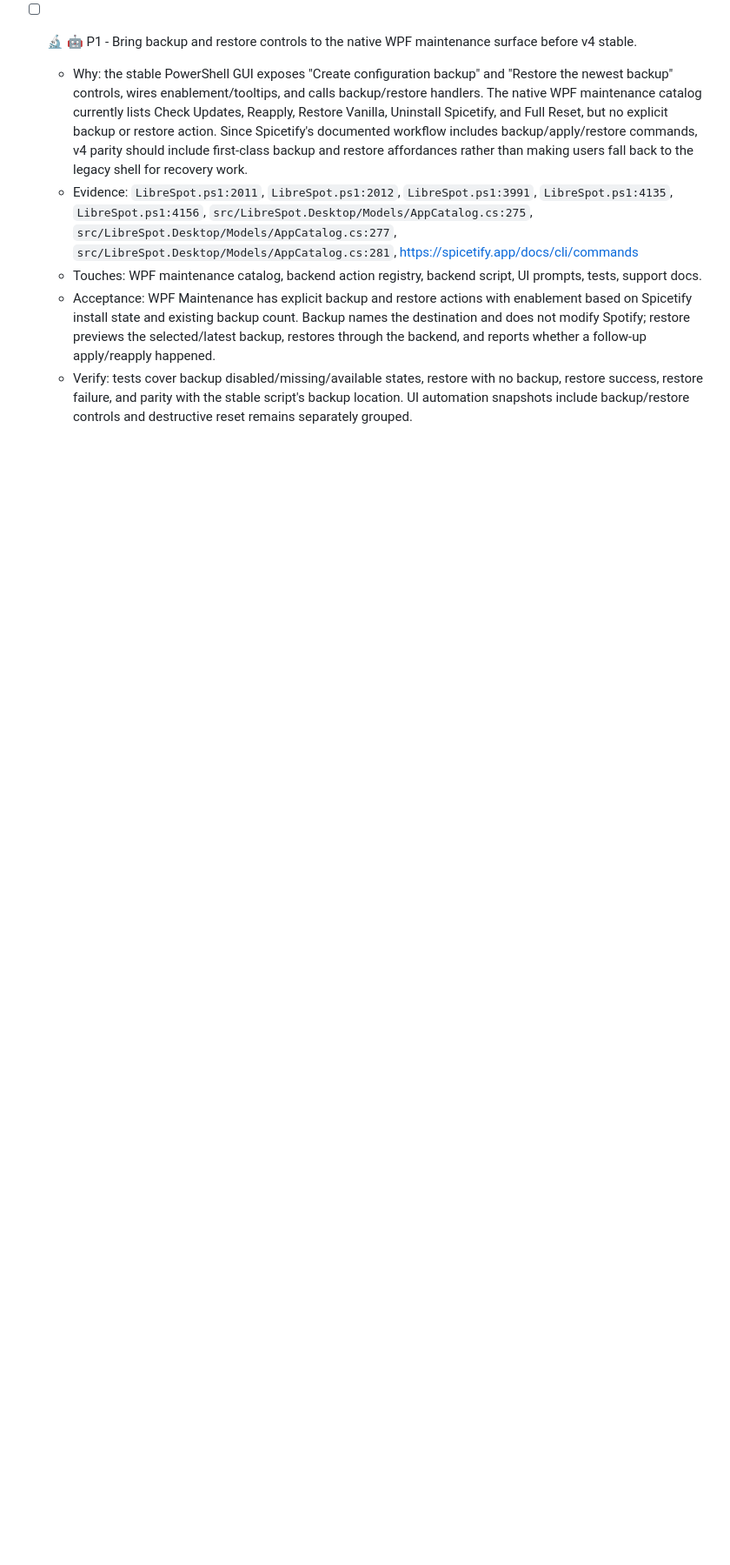
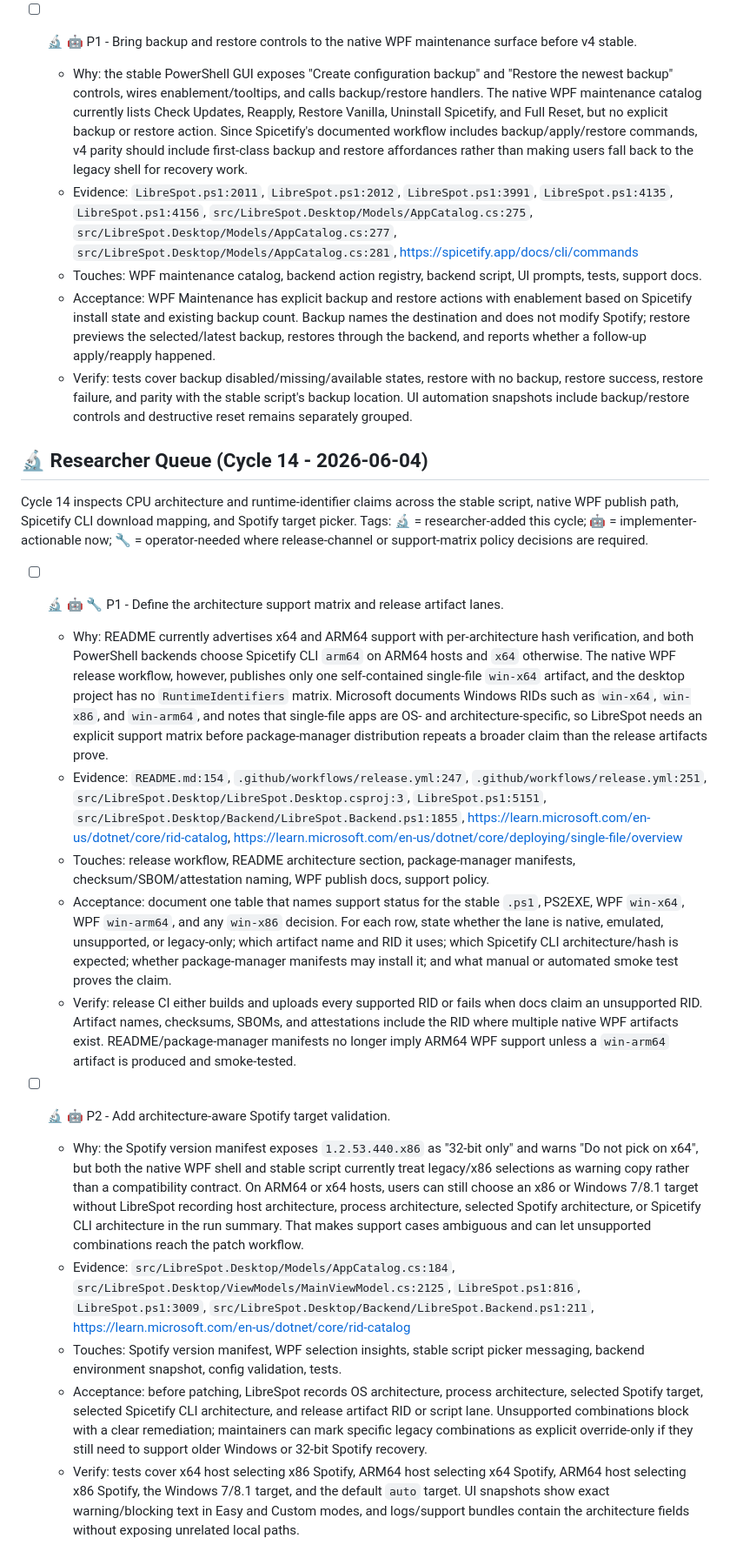
Before and after one commit to SysAdminDoc/LibreSpot, a Markdown page: ROADMAP.md, the part around one of its changes. Shown at 87% size. Drawn GitHub-style; blank space fills up the shorter version.

Commit message:
docs: add roadmap research cycle 14

```diff
--- a/ROADMAP.md
+++ b/ROADMAP.md
@@ -1727,3 +1727,77 @@ required.
     no backup, restore success, restore failure, and parity with the stable
     script's backup location. UI automation snapshots include backup/restore
     controls and destructive reset remains separately grouped.
+
+## 🔬 Researcher Queue (Cycle 14 - 2026-06-04)
+
+Cycle 14 inspects CPU architecture and runtime-identifier claims across the
+stable script, native WPF publish path, Spicetify CLI download mapping, and
+Spotify target picker. Tags: 🔬 = researcher-added this cycle; 🤖 =
+implementer-actionable now; 🔧 = operator-needed where release-channel or
+support-matrix policy decisions are required.
+
+- [ ] 🔬 🤖 🔧 P1 - Define the
+  architecture support matrix and release artifact lanes.
+  - Why: README currently advertises x64 and ARM64 support with
+    per-architecture hash verification, and both PowerShell backends choose
+    Spicetify CLI `arm64` on ARM64 hosts and `x64` otherwise. The native WPF
+    release workflow, however, publishes only one self-contained single-file
+    `win-x64` artifact, and the desktop project has no `RuntimeIdentifiers`
+    matrix. Microsoft documents Windows RIDs such as `win-x64`, `win-x86`, and
+    `win-arm64`, and notes that single-file apps are OS- and
+    architecture-specific, so LibreSpot needs an explicit support matrix before
+    package-manager distribution repeats a broader claim than the release
+    artifacts prove.
+  - Evidence: `README.md:154`,
+    `.github/workflows/release.yml:247`,
+    `.github/workflows/release.yml:251`,
+    `src/LibreSpot.Desktop/LibreSpot.Desktop.csproj:3`,
+    `LibreSpot.ps1:5151`,
+    `src/LibreSpot.Desktop/Backend/LibreSpot.Backend.ps1:1855`,
+    https://learn.microsoft.com/en-us/dotnet/core/rid-catalog,
+    https://learn.microsoft.com/en-us/dotnet/core/deploying/single-file/overview
+  - Touches: release workflow, README architecture section, package-manager
+    manifests, checksum/SBOM/attestation naming, WPF publish docs, support
+    policy.
+  - Acceptance: document one table that names support status for the stable
+    `.ps1`, PS2EXE, WPF `win-x64`, WPF `win-arm64`, and any `win-x86`
+    decision. For each row, state whether the lane is native, emulated,
+    unsupported, or legacy-only; which artifact name and RID it uses; which
+    Spicetify CLI architecture/hash is expected; whether package-manager
+    manifests may install it; and what manual or automated smoke test proves
+    the claim.
+  - Verify: release CI either builds and uploads every supported RID or fails
+    when docs claim an unsupported RID. Artifact names, checksums, SBOMs, and
+    attestations include the RID where multiple native WPF artifacts exist.
+    README/package-manager manifests no longer imply ARM64 WPF support unless a
+    `win-arm64` artifact is produced and smoke-tested.
+
+- [ ] 🔬 🤖 P2 - Add
+  architecture-aware Spotify target validation.
+  - Why: the Spotify version manifest exposes `1.2.53.440.x86` as "32-bit only"
+    and warns "Do not pick on x64", but both the native WPF shell and stable
+    script currently treat legacy/x86 selections as warning copy rather than a
+    compatibility contract. On ARM64 or x64 hosts, users can still choose an
+    x86 or Windows 7/8.1 target without LibreSpot recording host architecture,
+    process architecture, selected Spotify architecture, or Spicetify CLI
+    architecture in the run summary. That makes support cases ambiguous and can
+    let unsupported combinations reach the patch workflow.
+  - Evidence: `src/LibreSpot.Desktop/Models/AppCatalog.cs:184`,
+    `src/LibreSpot.Desktop/ViewModels/MainViewModel.cs:2125`,
+    `LibreSpot.ps1:816`,
+    `LibreSpot.ps1:3009`,
+    `src/LibreSpot.Desktop/Backend/LibreSpot.Backend.ps1:211`,
+    https://learn.microsoft.com/en-us/dotnet/core/rid-catalog
+  - Touches: Spotify version manifest, WPF selection insights, stable script
+    picker messaging, backend environment snapshot, config validation, tests.
+  - Acceptance: before patching, LibreSpot records OS architecture, process
+    architecture, selected Spotify target, selected Spicetify CLI architecture,
+    and release artifact RID or script lane. Unsupported combinations block
+    with a clear remediation; maintainers can mark specific legacy combinations
+    as explicit override-only if they still need to support older Windows or
+    32-bit Spotify recovery.
+  - Verify: tests cover x64 host selecting x86 Spotify, ARM64 host selecting
+    x64 Spotify, ARM64 host selecting x86 Spotify, the Windows 7/8.1 target,
+    and the default `auto` target. UI snapshots show exact warning/blocking
+    text in Easy and Custom modes, and logs/support bundles contain the
+    architecture fields without exposing unrelated local paths.
```
Also changed, not shown: other parts of ROADMAP.md (+1 -1 lines).
